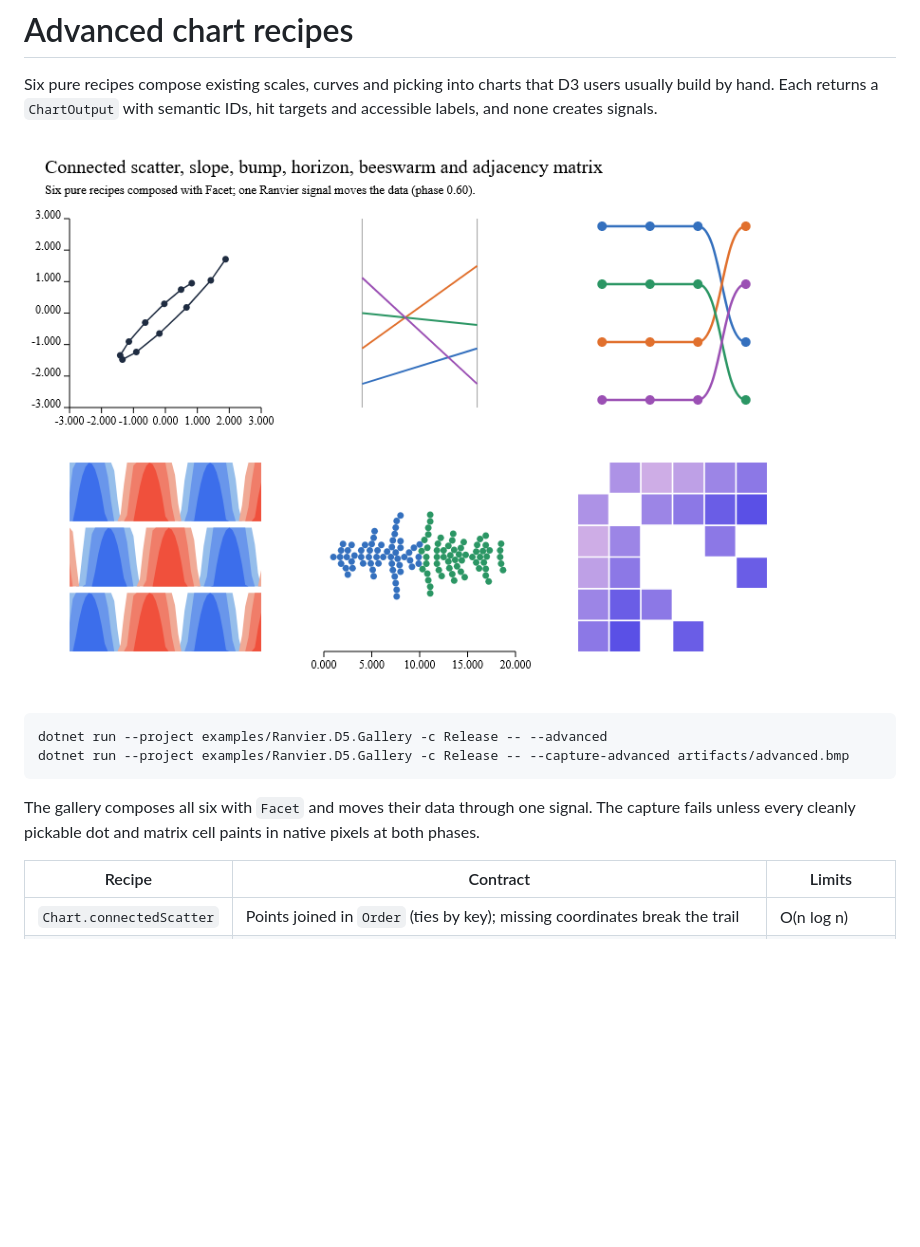
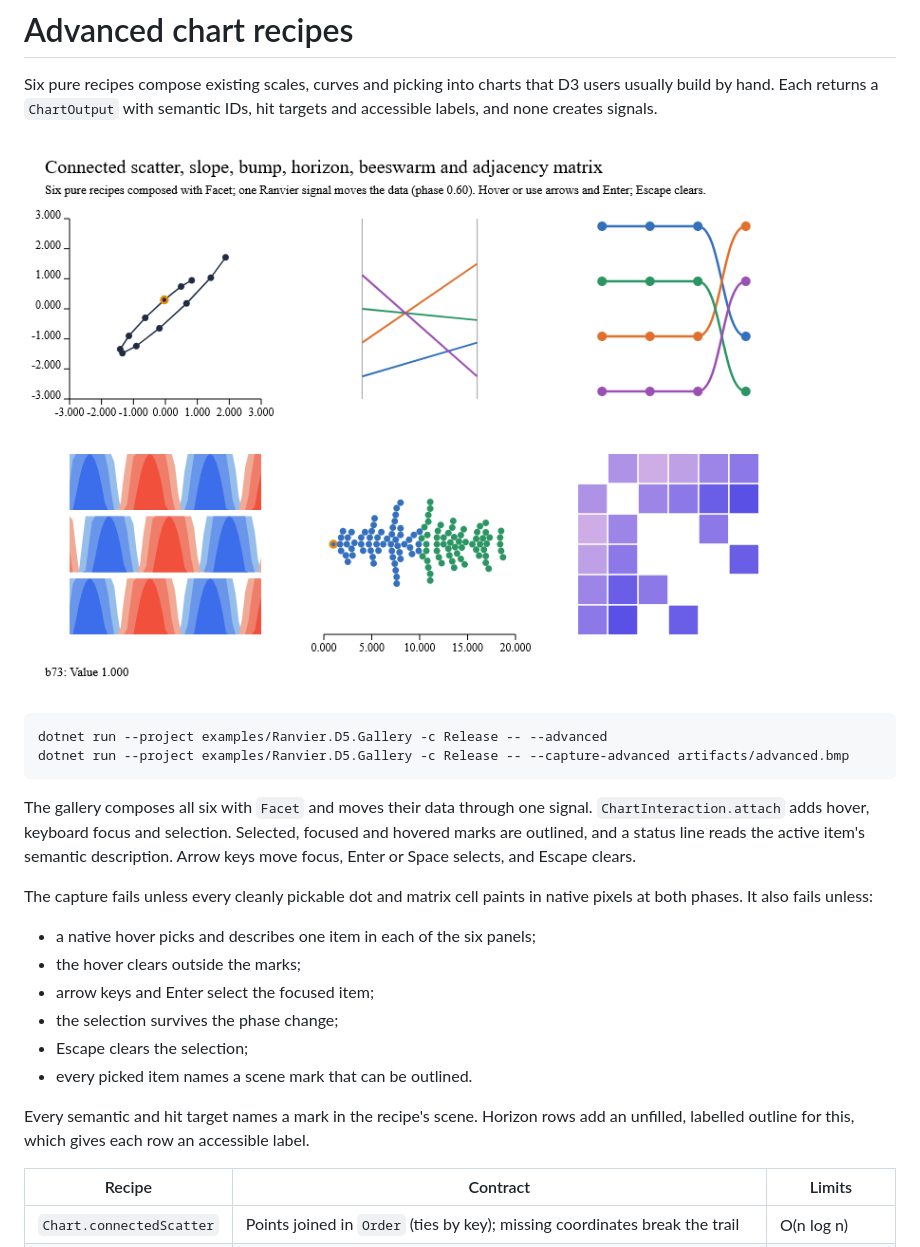
Before and after one commit to ranvier-org/Ranvier.D5, a Markdown page: docs/advanced-charts.md, the part around the change. Drawn GitHub-style; pictures changed too: docs/images/advanced.png; blank space fills up the shorter version.

Commit message:
Add native hover, keyboard focus and selection to the advanced recipes (#50)
The advanced gallery now mounts through ChartInteraction. Selected, focused and
hovered marks are outlined, and a status line reads the active item's semantic
description. Arrow keys move focus, Enter selects and Escape clears.

The native capture now checks a hover in all six panels and keyboard selection
that survives a data change. This exposed that horizon semantics and hit targets
named a row mark that was never emitted. Horizon rows now emit an unfilled,
labelled outline under that key, and a test requires every recipe's semantics
and hit targets to name scene marks.

Co-authored-by: Claude Opus 5.5 <noreply@anthropic.com>

````diff
--- a/docs/advanced-charts.md
+++ b/docs/advanced-charts.md
@@ -12,8 +12,24 @@ dotnet run --project examples/Ranvier.D5.Gallery -c Release -- --capture-advance
 ```
 
 The gallery composes all six with `Facet` and moves their data through one
-signal. The capture fails unless every cleanly pickable dot and matrix cell
-paints in native pixels at both phases.
+signal. `ChartInteraction.attach` adds hover, keyboard focus and selection.
+Selected, focused and hovered marks are outlined, and a status line reads the
+active item's semantic description. Arrow keys move focus, Enter or Space
+selects, and Escape clears.
+
+The capture fails unless every cleanly pickable dot and matrix cell paints in
+native pixels at both phases. It also fails unless:
+
+- a native hover picks and describes one item in each of the six panels;
+- the hover clears outside the marks;
+- arrow keys and Enter select the focused item;
+- the selection survives the phase change;
+- Escape clears the selection;
+- every picked item names a scene mark that can be outlined.
+
+Every semantic and hit target names a mark in the recipe's scene. Horizon rows
+add an unfilled, labelled outline for this, which gives each row an accessible
+label.
 
 | Recipe | Contract | Limits |
 |---|---|---|
````
Also changed, not shown: 5 other files.
